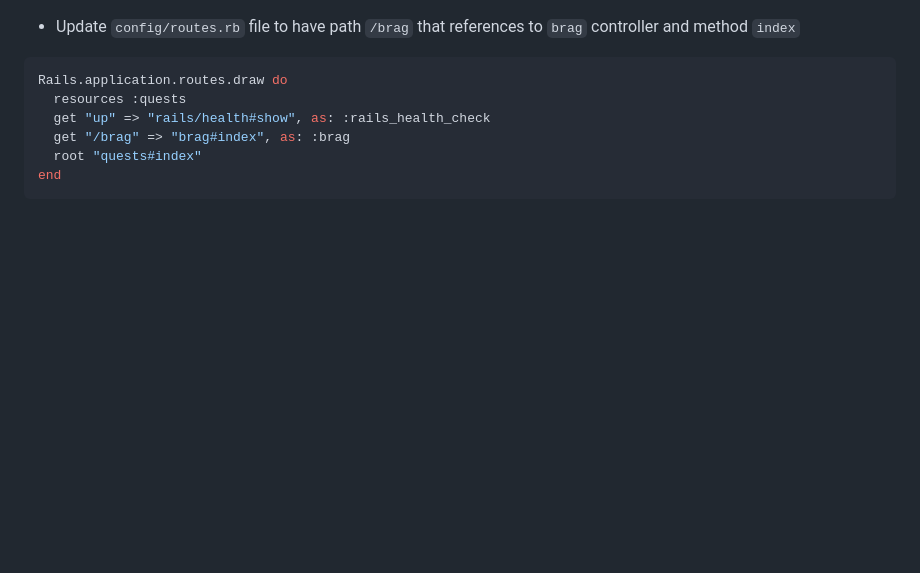
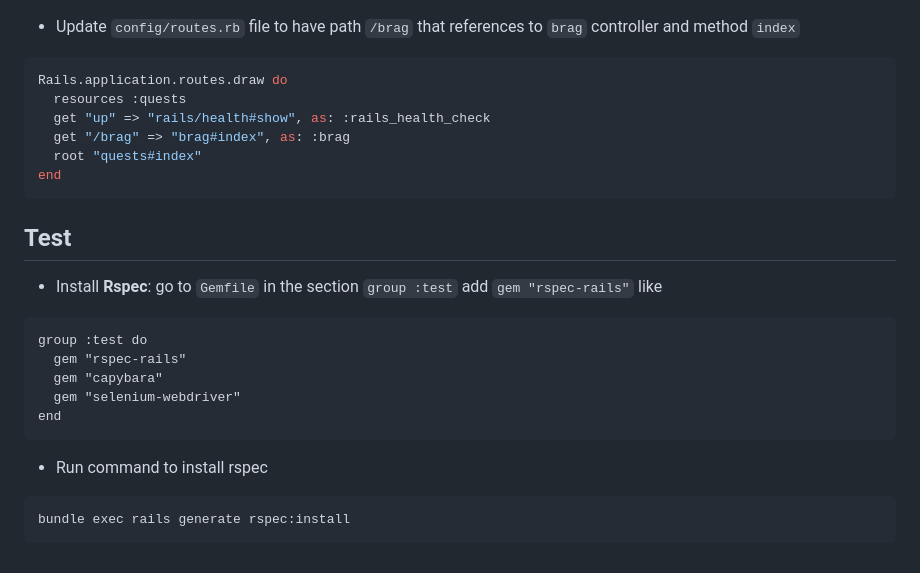
Before and after one commit to ThunyalukBBTS/academy_quest_demo, a Markdown page: README.md, the part around the change. Rendered like a GitHub page; blank space fills up the shorter version.

Commit message:
docs: install rspec guide

````diff
--- a/README.md
+++ b/README.md
@@ -206,3 +206,16 @@ Rails.application.routes.draw do
   root "quests#index"
 end
 ```
+## Test
+- Install **Rspec**: go to `Gemfile` in the section `group :test` add `gem "rspec-rails"` like
+```Gemfile
+group :test do
+  gem "rspec-rails"
+  gem "capybara"
+  gem "selenium-webdriver"
+end
+```
+- Run command to install rspec
+```bash
+bundle exec rails generate rspec:install
+```
````
